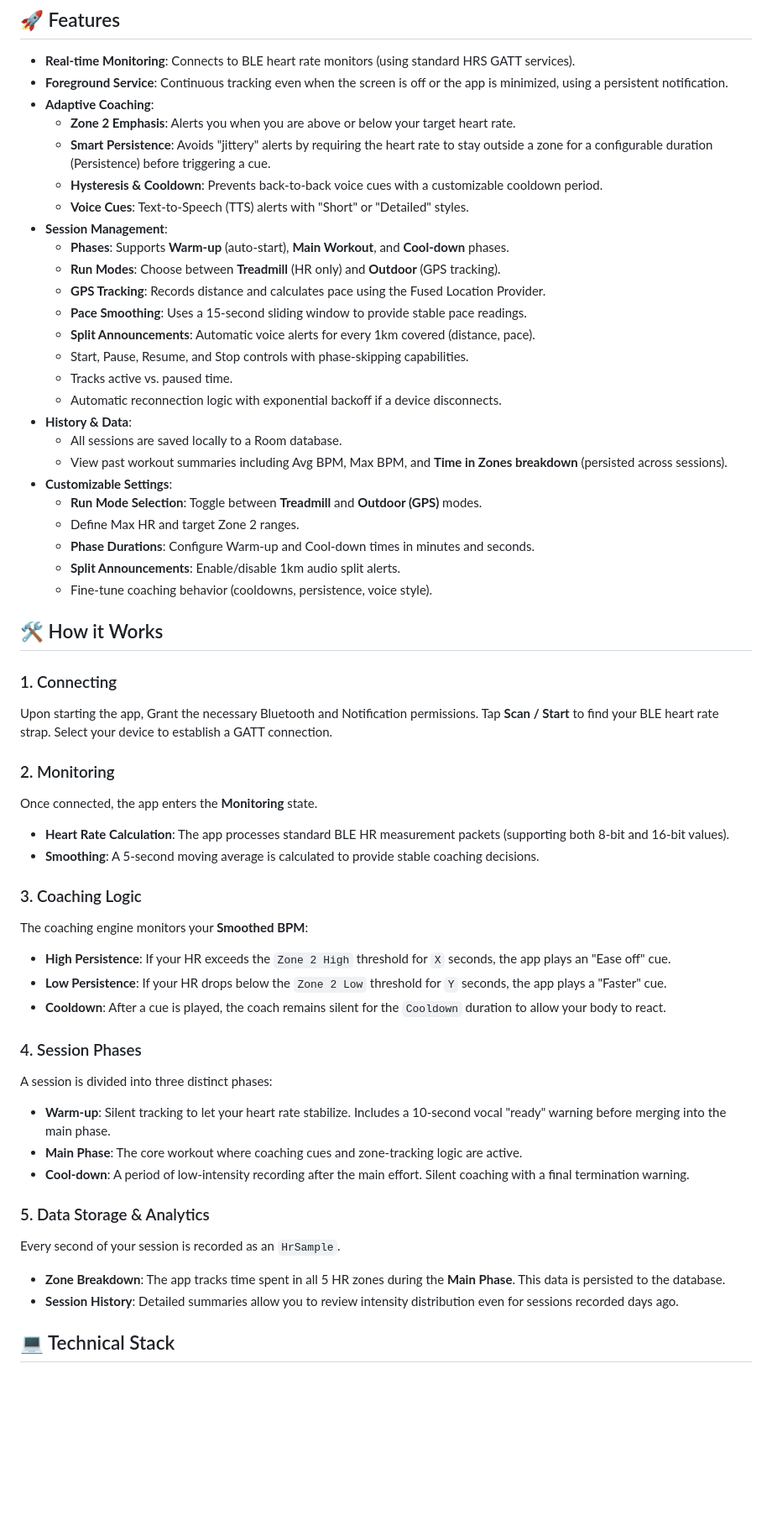
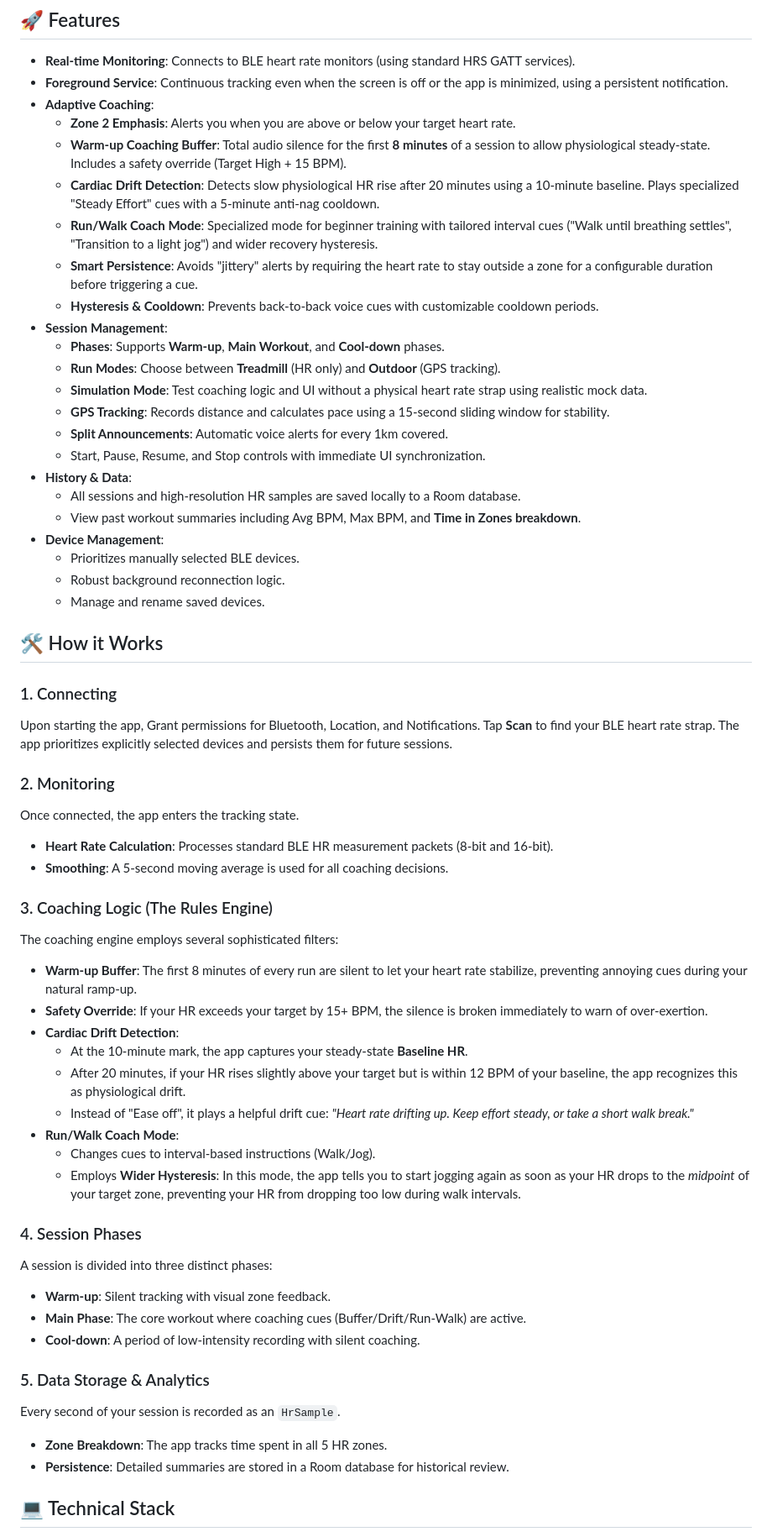
Before and after one commit to chrissuarez/Running-App, a Markdown page: README.md, the part around the change. Shown at 84% size. GitHub-like rendering; blank space fills up the shorter version.

```diff
--- a/README.md
+++ b/README.md
@@ -8,54 +8,58 @@ A robust Android application designed to track heart rate (HR) during runs and p
 - **Foreground Service**: Continuous tracking even when the screen is off or the app is minimized, using a persistent notification.
 - **Adaptive Coaching**:
     - **Zone 2 Emphasis**: Alerts you when you are above or below your target heart rate.
-    - **Smart Persistence**: Avoids "jittery" alerts by requiring the heart rate to stay outside a zone for a configurable duration (Persistence) before triggering a cue.
-    - **Hysteresis & Cooldown**: Prevents back-to-back voice cues with a customizable cooldown period.
-    - **Voice Cues**: Text-to-Speech (TTS) alerts with "Short" or "Detailed" styles.
+    - **Warm-up Coaching Buffer**: Total audio silence for the first **8 minutes** of a session to allow physiological steady-state. Includes a safety override (Target High + 15 BPM).
+    - **Cardiac Drift Detection**: Detects slow physiological HR rise after 20 minutes using a 10-minute baseline. Plays specialized "Steady Effort" cues with a 5-minute anti-nag cooldown.
+    - **Run/Walk Coach Mode**: Specialized mode for beginner training with tailored interval cues ("Walk until breathing settles", "Transition to a light jog") and wider recovery hysteresis.
+    - **Smart Persistence**: Avoids "jittery" alerts by requiring the heart rate to stay outside a zone for a configurable duration before triggering a cue.
+    - **Hysteresis & Cooldown**: Prevents back-to-back voice cues with customizable cooldown periods.
 - **Session Management**:
-    - **Phases**: Supports **Warm-up** (auto-start), **Main Workout**, and **Cool-down** phases.
+    - **Phases**: Supports **Warm-up**, **Main Workout**, and **Cool-down** phases.
     - **Run Modes**: Choose between **Treadmill** (HR only) and **Outdoor** (GPS tracking).
-    - **GPS Tracking**: Records distance and calculates pace using the Fused Location Provider.
-    - **Pace Smoothing**: Uses a 15-second sliding window to provide stable pace readings.
-    - **Split Announcements**: Automatic voice alerts for every 1km covered (distance, pace).
-    - Start, Pause, Resume, and Stop controls with phase-skipping capabilities.
-    - Tracks active vs. paused time.
-    - Automatic reconnection logic with exponential backoff if a device disconnects.
+    - **Simulation Mode**: Test coaching logic and UI without a physical heart rate strap using realistic mock data.
+    - **GPS Tracking**: Records distance and calculates pace using a 15-second sliding window for stability.
+    - **Split Announcements**: Automatic voice alerts for every 1km covered.
+    - Start, Pause, Resume, and Stop controls with immediate UI synchronization.
 - **History & Data**:
-    - All sessions are saved locally to a Room database.
-    - View past workout summaries including Avg BPM, Max BPM, and **Time in Zones breakdown** (persisted across sessions).
-- **Customizable Settings**:
-    - **Run Mode Selection**: Toggle between **Treadmill** and **Outdoor (GPS)** modes.
-    - Define Max HR and target Zone 2 ranges.
-    - **Phase Durations**: Configure Warm-up and Cool-down times in minutes and seconds.
-    - **Split Announcements**: Enable/disable 1km audio split alerts.
-    - Fine-tune coaching behavior (cooldowns, persistence, voice style).
+    - All sessions and high-resolution HR samples are saved locally to a Room database.
+    - View past workout summaries including Avg BPM, Max BPM, and **Time in Zones breakdown**.
+- **Device Management**:
+    - Prioritizes manually selected BLE devices.
+    - Robust background reconnection logic.
+    - Manage and rename saved devices.
 
 ## 🛠️ How it Works
 
 ### 1. Connecting
-Upon starting the app, Grant the necessary Bluetooth and Notification permissions. Tap **Scan / Start** to find your BLE heart rate strap. Select your device to establish a GATT connection.
+Upon starting the app, Grant permissions for Bluetooth, Location, and Notifications. Tap **Scan** to find your BLE heart rate strap. The app prioritizes explicitly selected devices and persists them for future sessions.
 
 ### 2. Monitoring
-Once connected, the app enters the **Monitoring** state.
-- **Heart Rate Calculation**: The app processes standard BLE HR measurement packets (supporting both 8-bit and 16-bit values).
-- **Smoothing**: A 5-second moving average is calculated to provide stable coaching decisions.
+Once connected, the app enters the tracking state.
+- **Heart Rate Calculation**: Processes standard BLE HR measurement packets (8-bit and 16-bit).
+- **Smoothing**: A 5-second moving average is used for all coaching decisions.
 
-### 3. Coaching Logic
-The coaching engine monitors your **Smoothed BPM**:
-- **High Persistence**: If your HR exceeds the `Zone 2 High` threshold for `X` seconds, the app plays an "Ease off" cue.
-- **Low Persistence**: If your HR drops below the `Zone 2 Low` threshold for `Y` seconds, the app plays a "Faster" cue.
-- **Cooldown**: After a cue is played, the coach remains silent for the `Cooldown` duration to allow your body to react.
+### 3. Coaching Logic (The Rules Engine)
+The coaching engine employs several sophisticated filters:
+- **Warm-up Buffer**: The first 8 minutes of every run are silent to let your heart rate stabilize, preventing annoying cues during your natural ramp-up.
+- **Safety Override**: If your HR exceeds your target by 15+ BPM, the silence is broken immediately to warn of over-exertion.
+- **Cardiac Drift Detection**:
+    - At the 10-minute mark, the app captures your steady-state **Baseline HR**.
+    - After 20 minutes, if your HR rises slightly above your target but is within 12 BPM of your baseline, the app recognizes this as physiological drift.
+    - Instead of "Ease off", it plays a helpful drift cue: *"Heart rate drifting up. Keep effort steady, or take a short walk break."*
+- **Run/Walk Coach Mode**:
+    - Changes cues to interval-based instructions (Walk/Jog).
+    - Employs **Wider Hysteresis**: In this mode, the app tells you to start jogging again as soon as your HR drops to the *midpoint* of your target zone, preventing your HR from dropping too low during walk intervals.
 
 ### 4. Session Phases
 A session is divided into three distinct phases:
-- **Warm-up**: Silent tracking to let your heart rate stabilize. Includes a 10-second vocal "ready" warning before merging into the main phase.
-- **Main Phase**: The core workout where coaching cues and zone-tracking logic are active.
-- **Cool-down**: A period of low-intensity recording after the main effort. Silent coaching with a final termination warning.
+- **Warm-up**: Silent tracking with visual zone feedback.
+- **Main Phase**: The core workout where coaching cues (Buffer/Drift/Run-Walk) are active.
+- **Cool-down**: A period of low-intensity recording with silent coaching.
 
 ### 5. Data Storage & Analytics
 Every second of your session is recorded as an `HrSample`.
-- **Zone Breakdown**: The app tracks time spent in all 5 HR zones during the **Main Phase**. This data is persisted to the database.
-- **Session History**: Detailed summaries allow you to review intensity distribution even for sessions recorded days ago.
+- **Zone Breakdown**: The app tracks time spent in all 5 HR zones.
+- **Persistence**: Detailed summaries are stored in a Room database for historical review.
 
 ## 💻 Technical Stack
 
```
